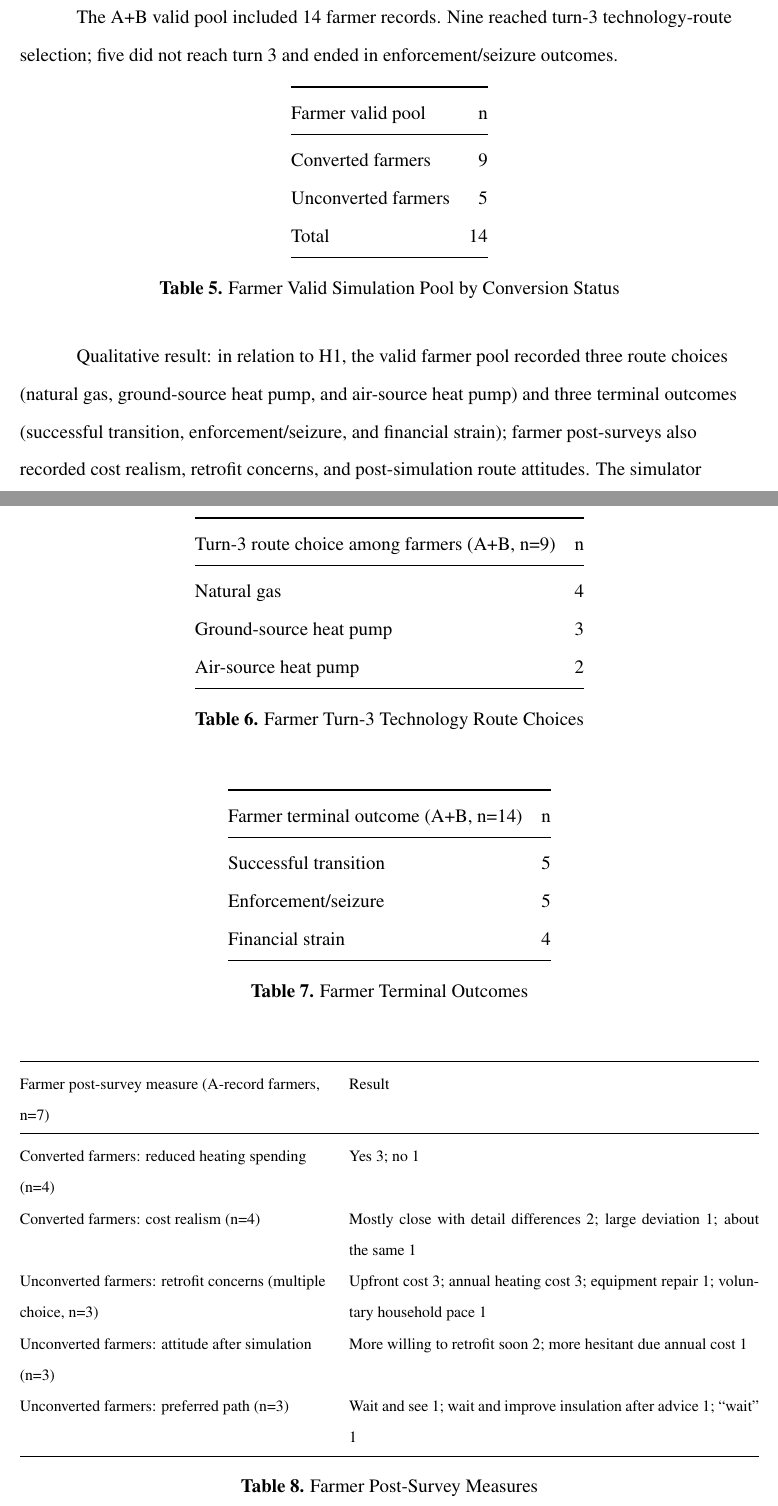
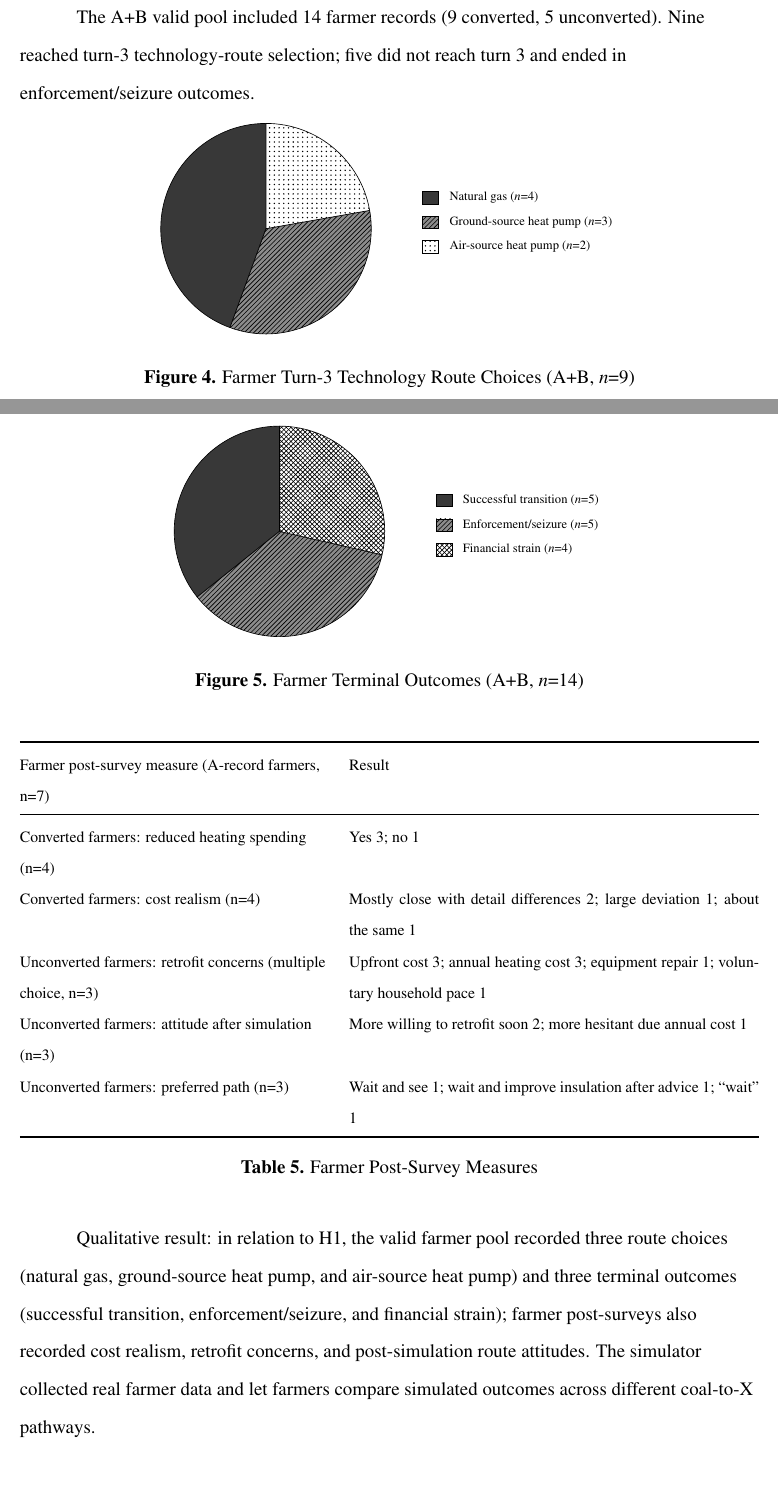
Before and after one commit to bcfd5yh6vk-arch/clean-heating-simulator, a LaTeX paper (paper/main.tex): two parts of pages 13 and 14 of 21, joined at a grey line, cut so that both start at the same text, the shorter picture padded with empty space. Compiled offline with pdfLaTeX.

Commit message:
Drop farmer pool table; turn route and terminal tables into pies.
Keep converted/unconverted counts in the 4.4 prose and replace Tables 6–7 with black-and-white pie charts.

Co-authored-by: Cursor <cursoragent@cursor.com>

```diff
--- a/paper/main.tex
+++ b/paper/main.tex
@@ -376,52 +376,61 @@ Qualitative result: post-survey responses show that most completed users would r
 
 \subsection{H1-related result: farmer routes and outcomes}
 
-The A+B valid pool included 14 farmer records. Nine reached turn-3 technology-route selection; five did not reach turn 3 and ended in enforcement/seizure outcomes.
+The A+B valid pool included 14 farmer records (9 converted, 5 unconverted). Nine reached turn-3 technology-route selection; five did not reach turn 3 and ended in enforcement/seizure outcomes.
 
-\begin{table}[htbp]
+\begin{figure}[H]
 \centering
-\begin{tabular}{@{}lr@{}}
-\toprule
-Farmer valid pool & n \\
-\midrule
-Converted farmers & 9 \\
-Unconverted farmers & 5 \\
-Total & 14 \\
-\bottomrule
-\end{tabular}
-\caption{Farmer Valid Simulation Pool by Conversion Status}
-\label{tab:farmer-pool}
-\end{table}
+\begin{tikzpicture}
+% Farmer turn-3 routes (n = 9): 4 gas, 3 GSHP, 2 ASHP.
+\def\R{2.35cm}
+\pieslice{90}{250}{black!78}{}% 4/9 * 360 = 160
+\pieslice{250}{370}{black!45}{north east lines}% 3/9 * 360 = 120 -> 370 = 10
+\pieslice{10}{90}{white}{dots}% 2/9 * 360 = 80
 
-\begin{table}[htbp]
+\begin{scope}[shift={(3.5cm,0.55cm)}, every node/.style={font=\scriptsize, anchor=west}]
+  \fill[black!78] (0,0) rectangle (0.35,0.28);
+  \draw (0,0) rectangle (0.35,0.28);
+  \node at (0.45,0.14) {Natural gas ($n$=4)};
+  \fill[black!45] (0,-0.55) rectangle (0.35,-0.27);
+  \fill[pattern=north east lines, pattern color=black] (0,-0.55) rectangle (0.35,-0.27);
+  \draw (0,-0.55) rectangle (0.35,-0.27);
+  \node at (0.45,-0.41) {Ground-source heat pump ($n$=3)};
+  \fill[white] (0,-1.10) rectangle (0.35,-0.82);
+  \fill[pattern=dots, pattern color=black] (0,-1.10) rectangle (0.35,-0.82);
+  \draw (0,-1.10) rectangle (0.35,-0.82);
+  \node at (0.45,-0.96) {Air-source heat pump ($n$=2)};
+\end{scope}
+\end{tikzpicture}
+\caption{Farmer Turn-3 Technology Route Choices (A+B, $n$=9)}
+\label{fig:farmer-routes}
+\end{figure}
+
+\begin{figure}[H]
 \centering
-\begin{tabular}{@{}lr@{}}
-\toprule
-Turn-3 route choice among farmers (A+B, n=9) & n \\
-\midrule
-Natural gas & 4 \\
-Ground-source heat pump & 3 \\
-Air-source heat pump & 2 \\
-\bottomrule
-\end{tabular}
-\caption{Farmer Turn-3 Technology Route Choices}
-\label{tab:farmer-routes}
-\end{table}
+\begin{tikzpicture}
+% Farmer terminal outcomes (n = 14): 5 / 5 / 4.
+\def\R{2.35cm}
+\pieslice{90}{218.57}{black!78}{}% 5/14 * 360 ≈ 128.57
+\pieslice{218.57}{347.14}{black!45}{north east lines}% 5/14
+\pieslice{347.14}{450}{white}{crosshatch}% 4/14 * 360 ≈ 102.86 -> 450 = 90
 
-\begin{table}[htbp]
-\centering
-\begin{tabular}{@{}lr@{}}
-\toprule
-Farmer terminal outcome (A+B, n=14) & n \\
-\midrule
-Successful transition & 5 \\
-Enforcement/seizure & 5 \\
-Financial strain & 4 \\
-\bottomrule
-\end{tabular}
-\caption{Farmer Terminal Outcomes}
-\label{tab:farmer-terminals}
-\end{table}
+\begin{scope}[shift={(3.5cm,0.55cm)}, every node/.style={font=\scriptsize, anchor=west}]
+  \fill[black!78] (0,0) rectangle (0.35,0.28);
+  \draw (0,0) rectangle (0.35,0.28);
+  \node at (0.45,0.14) {Successful transition ($n$=5)};
+  \fill[black!45] (0,-0.55) rectangle (0.35,-0.27);
+  \fill[pattern=north east lines, pattern color=black] (0,-0.55) rectangle (0.35,-0.27);
+  \draw (0,-0.55) rectangle (0.35,-0.27);
+  \node at (0.45,-0.41) {Enforcement/seizure ($n$=5)};
+  \fill[white] (0,-1.10) rectangle (0.35,-0.82);
+  \fill[pattern=crosshatch, pattern color=black] (0,-1.10) rectangle (0.35,-0.82);
+  \draw (0,-1.10) rectangle (0.35,-0.82);
+  \node at (0.45,-0.96) {Financial strain ($n$=4)};
+\end{scope}
+\end{tikzpicture}
+\caption{Farmer Terminal Outcomes (A+B, $n$=14)}
+\label{fig:farmer-terminals}
+\end{figure}
 
 \begin{table}[htbp]
 \centering
```
